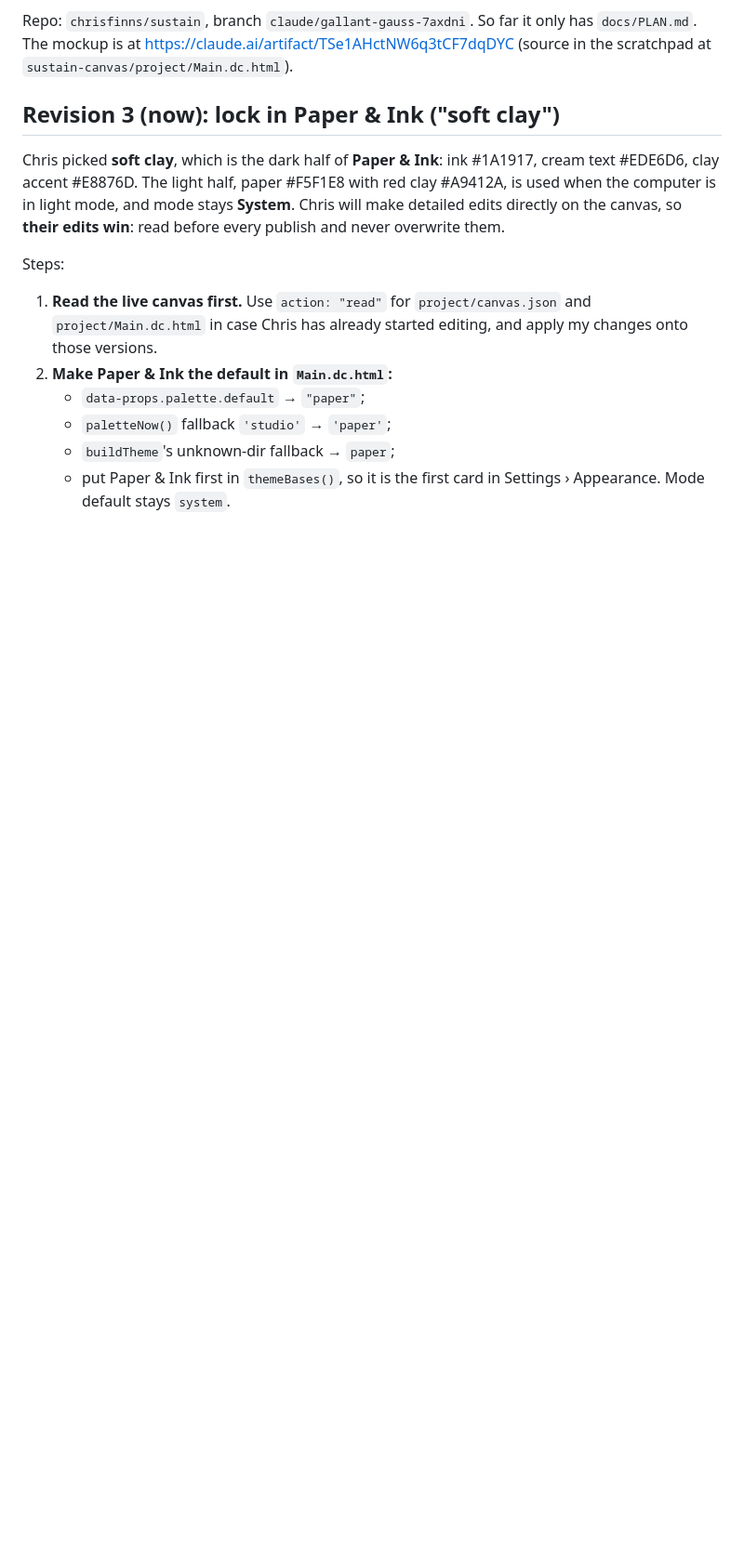
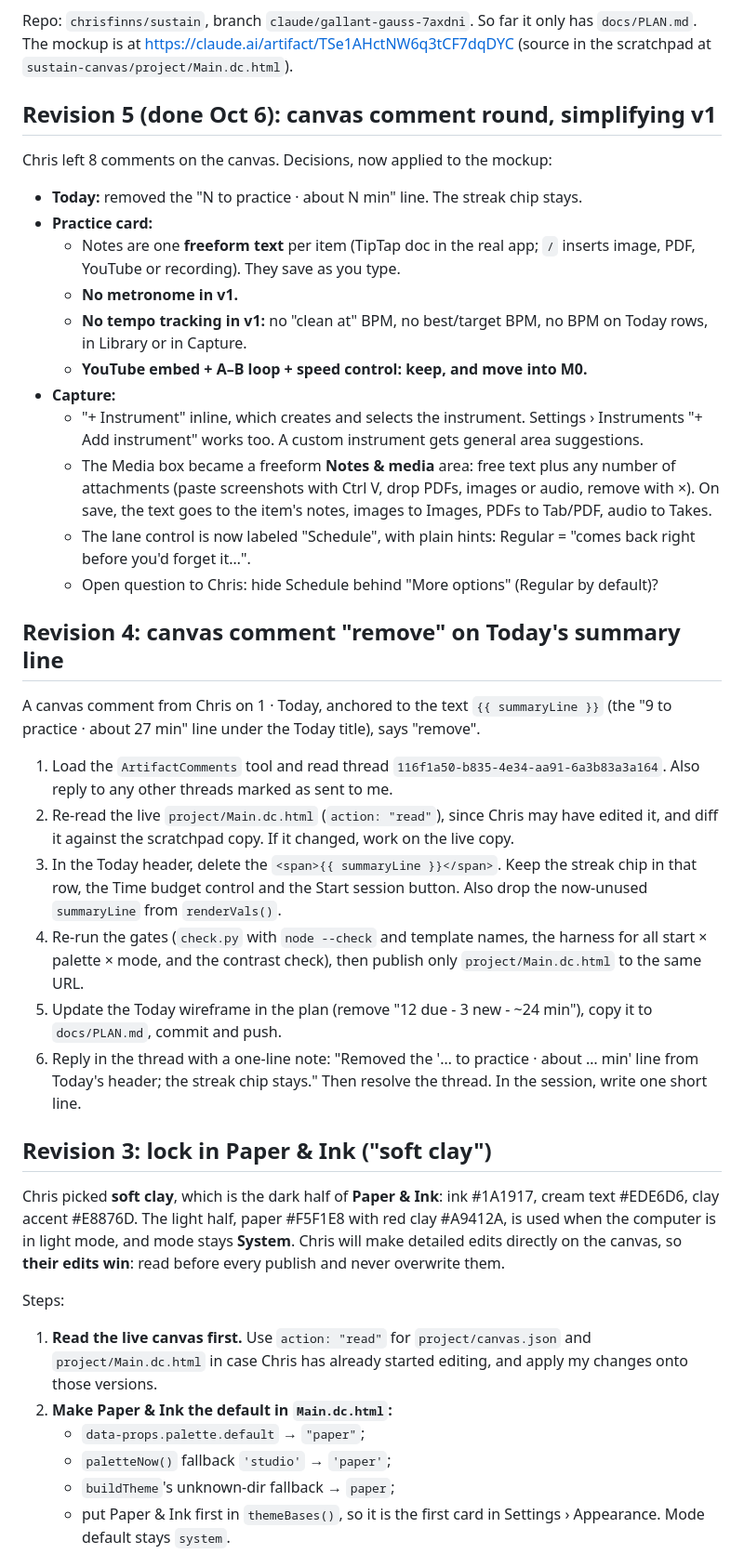
Before and after one commit to chrisfinns/sustain, a Markdown page: docs/PLAN.md, the part around one of its changes. Shown at 93% size. GitHub-like rendering; blank space fills up the shorter version.

```diff
--- a/docs/PLAN.md
+++ b/docs/PLAN.md
@@ -13,7 +13,31 @@ Decisions made:
 
 Repo: `chrisfinns/sustain`, branch `claude/gallant-gauss-7axdni`. So far it only has `docs/PLAN.md`. The mockup is at https://claude.ai/artifact/TSe1AHctNW6q3tCF7dqDYC (source in the scratchpad at `sustain-canvas/project/Main.dc.html`).
 
-## Revision 3 (now): lock in Paper & Ink ("soft clay")
+## Revision 5 (done Oct 6): canvas comment round, simplifying v1
+Chris left 8 comments on the canvas. Decisions, now applied to the mockup:
+- **Today:** removed the "N to practice · about N min" line. The streak chip stays.
+- **Practice card:**
+  - Notes are one **freeform text** per item (TipTap doc in the real app; `/` inserts image, PDF, YouTube or recording). They save as you type.
+  - **No metronome in v1.**
+  - **No tempo tracking in v1:** no "clean at" BPM, no best/target BPM, no BPM on Today rows, in Library or in Capture.
+  - **YouTube embed + A–B loop + speed control: keep, and move into M0.**
+- **Capture:**
+  - "+ Instrument" inline, which creates and selects the instrument. Settings › Instruments "+ Add instrument" works too. A custom instrument gets general area suggestions.
+  - The Media box became a freeform **Notes & media** area: free text plus any number of attachments (paste screenshots with Ctrl V, drop PDFs, images or audio, remove with ×). On save, the text goes to the item's notes, images to Images, PDFs to Tab/PDF, audio to Takes.
+  - The lane control is now labeled "Schedule", with plain hints: Regular = "comes back right before you'd forget it…".
+  - Open question to Chris: hide Schedule behind "More options" (Regular by default)?
+
+## Revision 4: canvas comment "remove" on Today's summary line
+A canvas comment from Chris on 1 · Today, anchored to the text `{{ summaryLine }}` (the "9 to practice · about 27 min" line under the Today title), says "remove".
+
+1. Load the `ArtifactComments` tool and read thread `116f1a50-b835-4e34-aa91-6a3b83a3a164`. Also reply to any other threads marked as sent to me.
+2. Re-read the live `project/Main.dc.html` (`action: "read"`), since Chris may have edited it, and diff it against the scratchpad copy. If it changed, work on the live copy.
+3. In the Today header, delete the `<span>{{ summaryLine }}</span>`. Keep the streak chip in that row, the Time budget control and the Start session button. Also drop the now-unused `summaryLine` from `renderVals()`.
+4. Re-run the gates (`check.py` with `node --check` and template names, the harness for all start × palette × mode, and the contrast check), then publish only `project/Main.dc.html` to the same URL.
+5. Update the Today wireframe in the plan (remove "12 due - 3 new - ~24 min"), copy it to `docs/PLAN.md`, commit and push.
+6. Reply in the thread with a one-line note: "Removed the '… to practice · about … min' line from Today's header; the streak chip stays." Then resolve the thread. In the session, write one short line.
+
+## Revision 3: lock in Paper & Ink ("soft clay")
 Chris picked **soft clay**, which is the dark half of **Paper & Ink**: ink #1A1917, cream text #EDE6D6, clay accent #E8876D. The light half, paper #F5F1E8 with red clay #A9412A, is used when the computer is in light mode, and mode stays **System**. Chris will make detailed edits directly on the canvas, so **their edits win**: read before every publish and never overwrite them.
 
 Steps:
```
Also changed, not shown: other parts of docs/PLAN.md (+17 -8 lines).
